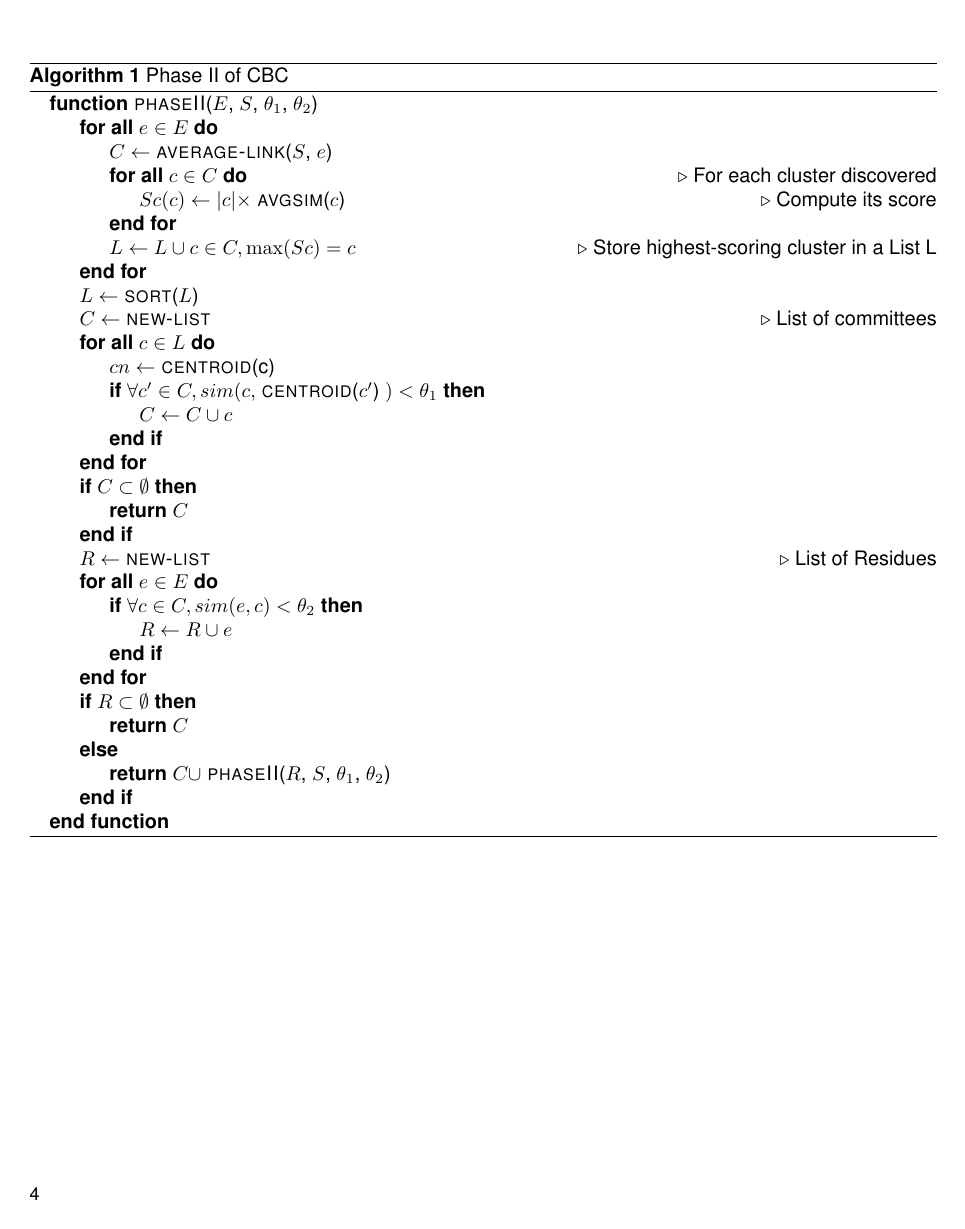
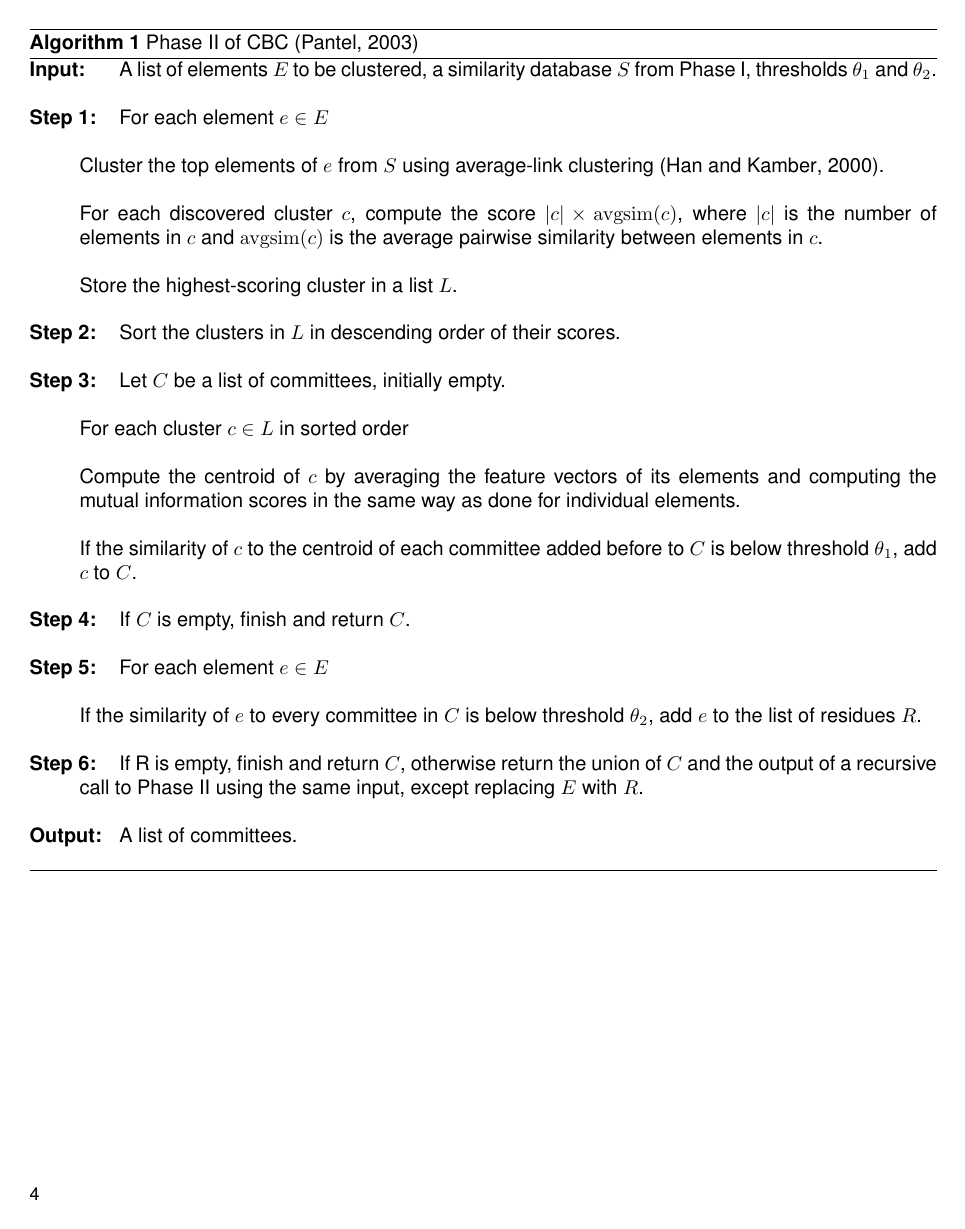
Before and after one commit to PedroArvela/sentido, a LaTeX thesis (main.tex, which reads content/state-of-art/distributional-semantics.tex): page 26 of 64. Compiled offline with pdfLaTeX; a LaTeX package or settings file that is missing is left out.

Commit message:
Fix algorithm descriptions

```diff
--- a/content/state-of-art/distributional-semantics.tex
+++ b/content/state-of-art/distributional-semantics.tex
@@ -34,50 +34,49 @@ recursively attempts to find more committees among the residue elements. The
 details are presented in Algorithm~\ref{alg:cbcphaseii}.
 
 \begin{algorithm}
-\begin{algorithmic}
-\Function{phaseII}{$E$, $S$, $\theta_1$, $\theta_2$}
-  \ForAll {$e \in E$}
-    \State $C \gets$ \Call{average-link}{$S$, $e$}
-    \ForAll {$c \in C$}
-      \Comment{For each cluster discovered}
-      \State $Sc(c) \gets |c| \times $ \Call{avgsim}{$c$}
-      \Comment{Compute its score}
-    \EndFor
-    \State $L \gets L \cup c \in C, \max(Sc) = c$
-    \Comment{Store highest-scoring cluster in a List L}
-  \EndFor
+\begin{description}[align=left, labelwidth=4em]
+\item[Input:] A list of elements $E$ to be clustered, a similarity database $S$
+from Phase I, thresholds $\theta_1$ and $\theta_2$. \\
 
-  \State $L \gets$ \Call{sort}{$L$}
+\item[Step 1:] For each element $e \in E$ \\
 
-  \State $C \gets$ \Call{new-list}{}
-  \Comment{List of committees}
-  \ForAll {$c \in L$}
-    \State $cn \gets$ \Call{centroid}{c}
-    \If {$\forall c' \in C, sim(c, $ \Call{centroid}{$c'$} $) < \theta_1$}
-      \State $C \gets C \cup c$
-    \EndIf
-  \EndFor
+Cluster the top elements of $e$ from $S$ using average-link clustering
+\citep{han2000data}. \\
 
-  \If {$C \subset \emptyset$}
-    \State \Return $C$
-  \EndIf
+For each discovered cluster $c$, compute the score
+$|c| \times \operatorname{avgsim}(c)$, where $|c|$ is the number of elements in
+$c$ and $\operatorname{avgsim}(c)$ is the average pairwise similarity between
+elements in $c$. \\
 
-  \State $R \gets$ \Call{new-list}{}
-  \Comment{List of Residues}
-  \ForAll {$e \in E$}
-    \If {$\forall c \in C, sim(e, c) < \theta_2$}
-      \State $R \gets R \cup e$
-    \EndIf
-  \EndFor
+Store the highest-scoring cluster in a list $L$. \\
 
-  \If {$R \subset \emptyset$}
-    \State \Return $C$
-  \Else
-    \State \Return $C \cup$ \Call{phaseII}{$R$, $S$, $\theta_1$, $\theta_2$}
-  \EndIf
-\EndFunction
-\end{algorithmic}
-\caption{\label{alg:cbcphaseii} Phase II of CBC}
+\item[Step 2:] Sort the clusters in $L$ in descending order of their scores. \\
+
+\item[Step 3:] Let $C$ be a list of committees, initially empty. \\
+
+For each cluster $c \in L$ in sorted order \\
+
+Compute the centroid of $c$ by averaging the feature vectors of its elements and
+computing the mutual information scores in the same way as done for individual
+elements. \\
+
+If the similarity of $c$ to the centroid of each committee added before to $C$
+is below threshold $\theta_1$, add $c$ to $C$. \\
+
+\item[Step 4:] If $C$ is empty, finish and return $C$. \\
+
+\item[Step 5:] For each element $e \in E$ \\
+
+If the similarity of $e$ to every committee in $C$ is below threshold
+$\theta_2$, add $e$ to the list of residues $R$. \\
+
+\item[Step 6:] If R is empty, finish and return $C$, otherwise return the union
+of $C$ and the output of a recursive call to Phase II using the same input,
+except replacing $E$ with $R$. \\
+
+\item[Output:] A list of committees.
+\end{description}
+\caption[Phase II of CBC]{\label{alg:cbcphaseii} Phase II of CBC  \citep{pantel2003clustering}}
 \end{algorithm}
 
 
```
Also changed, not shown: content/state-of-art/co-occurrence-graphs.tex (+1 -0 lines), content/state-of-art/graph-partitioning.tex (+6 -9 lines), content/state-of-art/distributional-semantics.tex (27 more changed lines).
